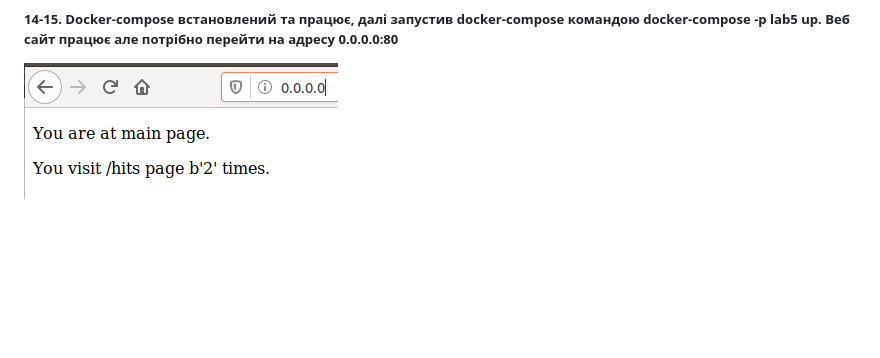
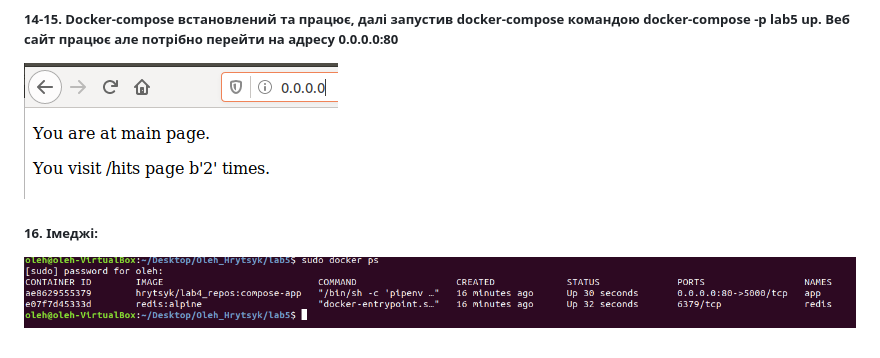
Before and after one commit to Oleh-Hrytsyk/Oleh_Hrytsyk, a Markdown page: lab5/README.md, the part around the change. Rendered like a GitHub page; pictures changed too: lab5/img/7.png (added); blank space fills up the shorter version.

Commit message:
lab5: перевірив імеджі

```diff
--- a/lab5/README.md
+++ b/lab5/README.md
@@ -23,3 +23,5 @@
 ##### 13. Створив docker-compose.yml та заповнив його згідно зразку в основному репозиторію.
 ##### 14-15. Docker-compose встановлений та працює, далі запустив docker-compose командою docker-compose -p lab5 up. Веб сайт працює але потрібно перейти на адресу 0.0.0.0:80
 ![image alt](img/6.png)
+##### 16. Імеджі:
+![image alt](img/7.png)
```
